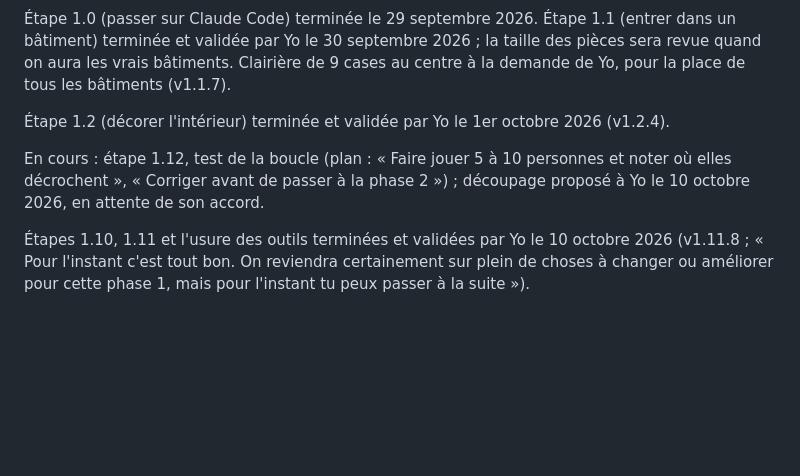
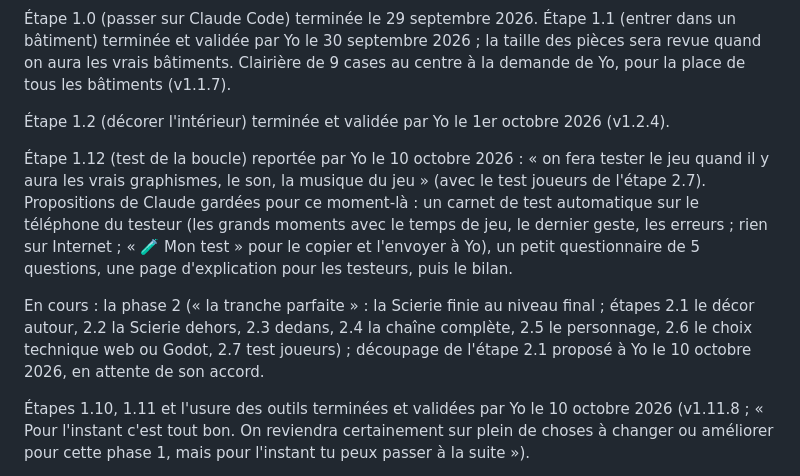
Before and after one commit to yoann-art/le-village, a Markdown page: CLAUDE.md, the part around the change. GitHub-like rendering; blank space fills up the shorter version.

Commit message:
Notes : l'étape 1.12 reportée par Yo (tester avec les vrais graphismes, le son et la musique) ; la phase 2 commence
Co-Authored-By: Claude Opus 5.5 <noreply@anthropic.com>

```diff
--- a/CLAUDE.md
+++ b/CLAUDE.md
@@ -61,7 +61,9 @@ Phase 1 : « tout jouable en formes simples ». On suit les étapes 1.1 à 1.12
 
 Étape 1.2 (décorer l'intérieur) terminée et validée par Yo le 1er octobre 2026 (v1.2.4).
 
-En cours : étape 1.12, test de la boucle (plan : « Faire jouer 5 à 10 personnes et noter où elles décrochent », « Corriger avant de passer à la phase 2 ») ; découpage proposé à Yo le 10 octobre 2026, en attente de son accord.
+Étape 1.12 (test de la boucle) reportée par Yo le 10 octobre 2026 : « on fera tester le jeu quand il y aura les vrais graphismes, le son, la musique du jeu » (avec le test joueurs de l'étape 2.7). Propositions de Claude gardées pour ce moment-là : un carnet de test automatique sur le téléphone du testeur (les grands moments avec le temps de jeu, le dernier geste, les erreurs ; rien sur Internet ; « 🧪 Mon test » pour le copier et l'envoyer à Yo), un petit questionnaire de 5 questions, une page d'explication pour les testeurs, puis le bilan.
+
+En cours : la phase 2 (« la tranche parfaite » : la Scierie finie au niveau final ; étapes 2.1 le décor autour, 2.2 la Scierie dehors, 2.3 dedans, 2.4 la chaîne complète, 2.5 le personnage, 2.6 le choix technique web ou Godot, 2.7 test joueurs) ; découpage de l'étape 2.1 proposé à Yo le 10 octobre 2026, en attente de son accord.
 
 Étapes 1.10, 1.11 et l'usure des outils terminées et validées par Yo le 10 octobre 2026 (v1.11.8 ; « Pour l'instant c'est tout bon. On reviendra certainement sur plein de choses à changer ou améliorer pour cette phase 1, mais pour l'instant tu peux passer à la suite »).
 
```
